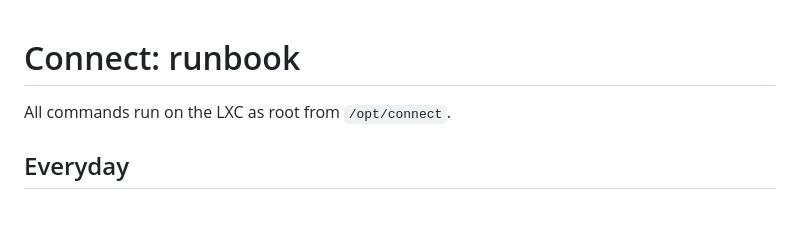
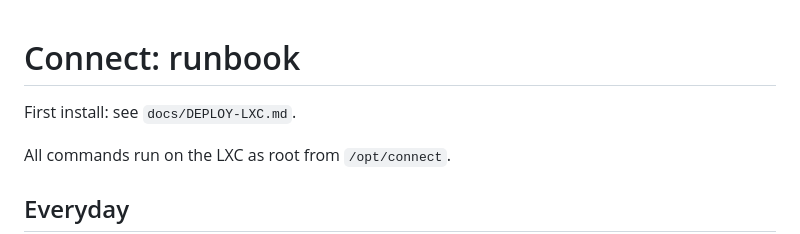
Before and after one commit to Many-Hat-Group/Connect, a Markdown page: docs/RUNBOOK.md, the part around the change. GitHub-like rendering; blank space fills up the shorter version.

```diff
--- a/docs/RUNBOOK.md
+++ b/docs/RUNBOOK.md
@@ -1,4 +1,6 @@
 # Connect: runbook
+
+First install: see `docs/DEPLOY-LXC.md`.
 
 All commands run on the LXC as root from `/opt/connect`.
 
```
Also changed, not shown: AGENTS.md (added, +9 -0 lines), docs/DEPLOY-LXC.md (added, +289 -0 lines).
